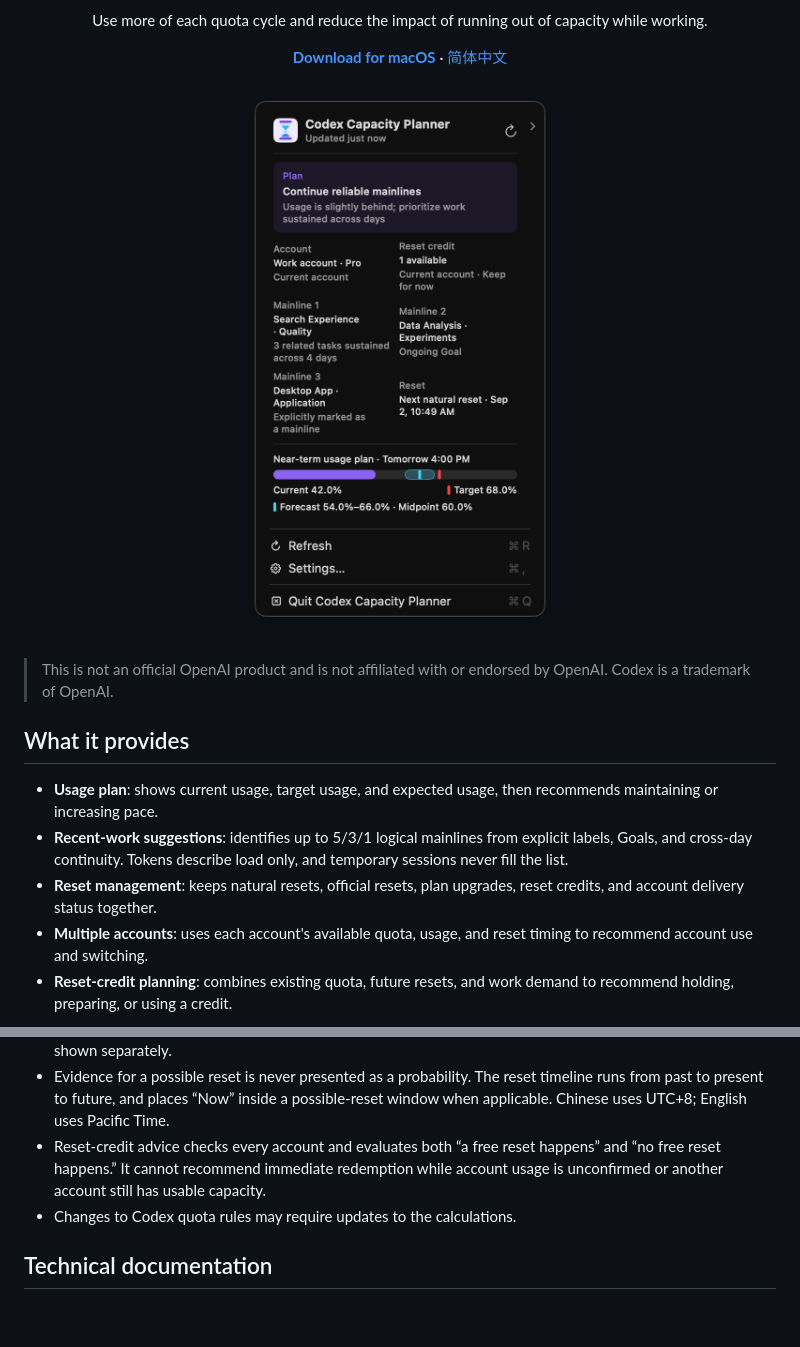
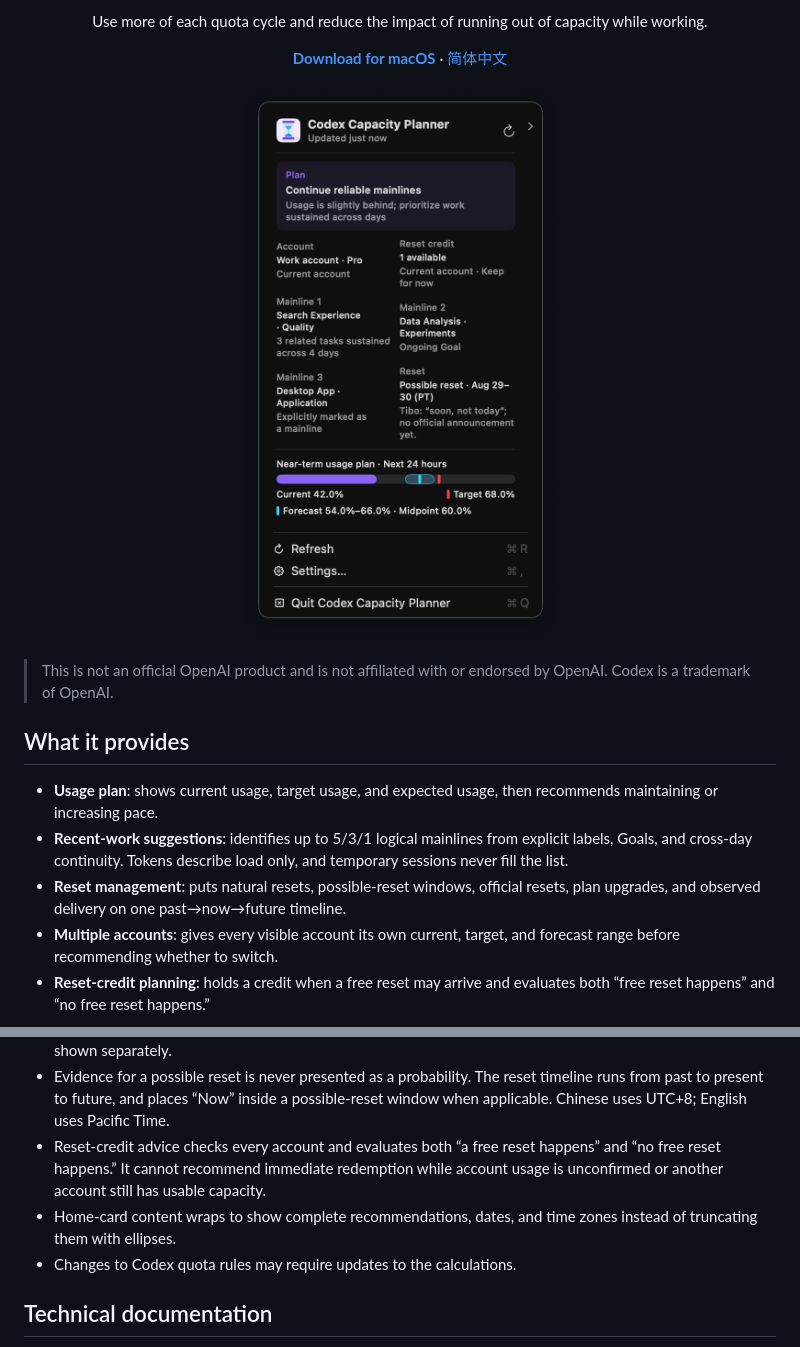
Before and after one commit to Yusong-Enceladus/codex-capacity-planner, a Markdown page: README.en.md, 2 parts joined by grey strips. GitHub-like rendering; pictures changed too: docs/assets/codex-capacity-planner-app-en.png; blank space fills up the shorter version.

Commit message:
fix: show complete home copy and refresh README

```diff
--- a/README.en.md
+++ b/README.en.md
@@ -31,7 +31,7 @@
 
 - **Usage plan**: shows current usage, target usage, and expected usage, then recommends maintaining or increasing pace.
 - **Recent-work suggestions**: identifies up to 5/3/1 logical mainlines from explicit labels, Goals, and cross-day continuity. Tokens describe load only, and temporary sessions never fill the list.
-- **Reset management**: keeps natural resets, official resets, plan upgrades, reset credits, and account delivery status together.
-- **Multiple accounts**: uses each account's available quota, usage, and reset timing to recommend account use and switching.
-- **Reset-credit planning**: combines existing quota, future resets, and work demand to recommend holding, preparing, or using a credit.
+- **Reset management**: puts natural resets, possible-reset windows, official resets, plan upgrades, and observed delivery on one past→now→future timeline.
+- **Multiple accounts**: gives every visible account its own current, target, and forecast range before recommending whether to switch.
+- **Reset-credit planning**: holds a credit when a free reset may arrive and evaluates both “free reset happens” and “no free reset happens.”
 
@@ -82,6 +90,7 @@ See [Privacy and data flow](docs/privacy.md) and the [Security policy](SECURITY.
 - Ordinary reset forecasts remain probabilistic; explicit announcements and delivery to the current account are shown separately.
 - Evidence for a possible reset is never presented as a probability. The reset timeline runs from past to present to future, and places “Now” inside a possible-reset window when applicable. Chinese uses UTC+8; English uses Pacific Time.
 - Reset-credit advice checks every account and evaluates both “a free reset happens” and “no free reset happens.” It cannot recommend immediate redemption while account usage is unconfirmed or another account still has usable capacity.
+- Home-card content wraps to show complete recommendations, dates, and time zones instead of truncating them with ellipses.
 - Changes to Codex quota rules may require updates to the calculations.
 
 ## Technical documentation
```
Also changed, not shown: other parts of README.en.md (+9 -1 lines), CHANGELOG.md (+6 -0 lines), README.md (+13 -4 lines), docs/assets/codex-capacity-planner-app-zh.png, docs/assets/codex-capacity-planner-details-en.png, docs/assets/codex-capacity-planner-details-zh.png, docs/assets/codex-capacity-planner-resets-en.png (added), docs/assets/codex-capacity-planner-resets-zh.png (added), 7 other files.
